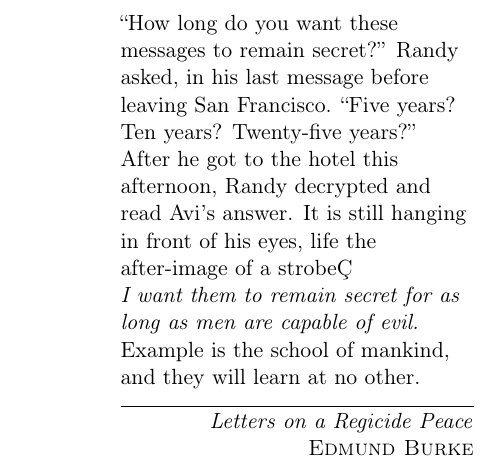
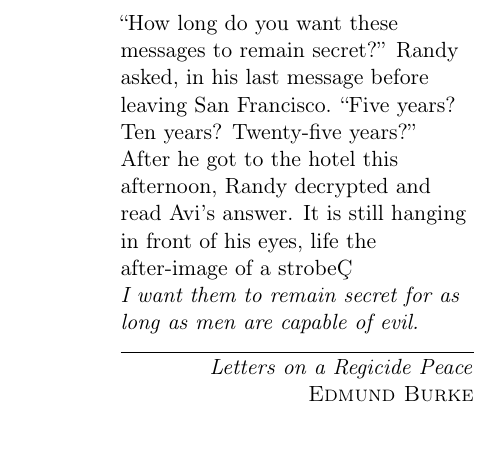
Before and after one commit to zambonin/bsc, a LaTeX document (bsc.tex): part of page 2 of 44, cut so that both start at the same text, the shorter picture padded with empty space. Compiled offline with pdfLaTeX.

Commit message:
sharelatex: update bsc.tex from r32960 to r32961

```diff
--- a/bsc.tex
+++ b/bsc.tex
@@ -103,10 +103,7 @@ digital signature, Winternitz one time signature scheme
 
 After he got to the hotel this afternoon, Randy decrypted and read Avi's answer. It is still hanging in front of his eyes, life the after-image of a strobeÇ
 
-\emph{I want them to remain secret for as long as men are capable of evil.}
-
-Example is the school of mankind,
-and they will learn at no other.}%
+\emph{I want them to remain secret for as long as men are capable of evil.}}
 {\textit{Letters on a Regicide Peace}\\ \textsc{Edmund Burke}}
 
 \tableofcontents
```
